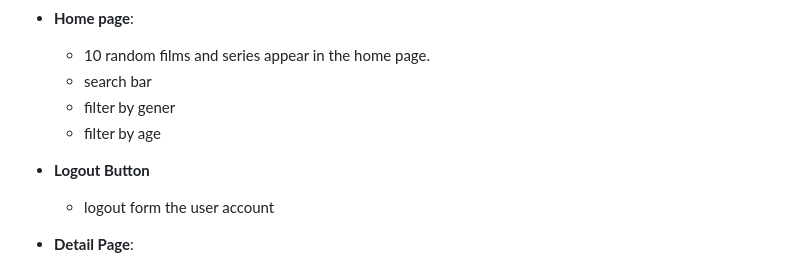
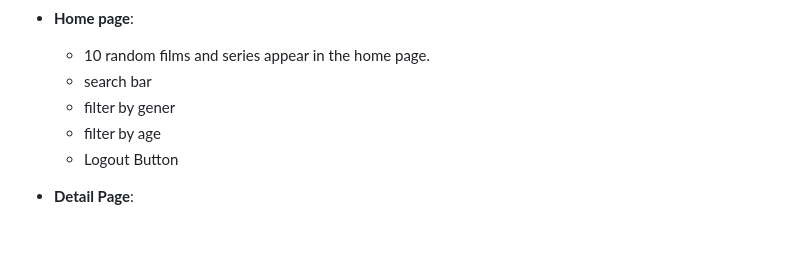
Before and after one commit to Ashraf-Zafrani/ShowPick, a Markdown page: README.md, the part around the change. Drawn GitHub-style; blank space fills up the shorter version.

```diff
--- a/README.md
+++ b/README.md
@@ -18,9 +18,7 @@ experience for seamless content discovery.
   - search bar
   - filter by gener
   - filter by age
-
-- **Logout Button**
-  - logout form the user account
+  - Logout Button
 
 - **Detail Page**:
   - Info about the films or series
```
